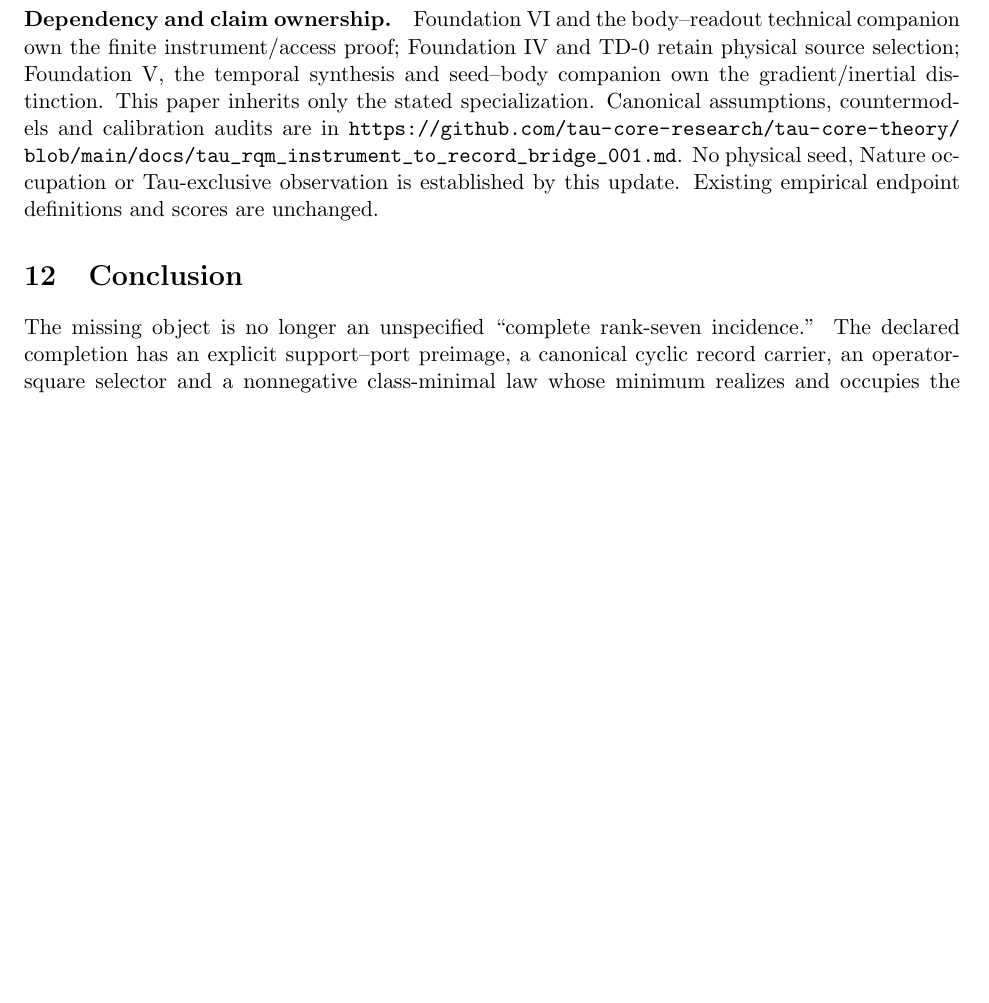
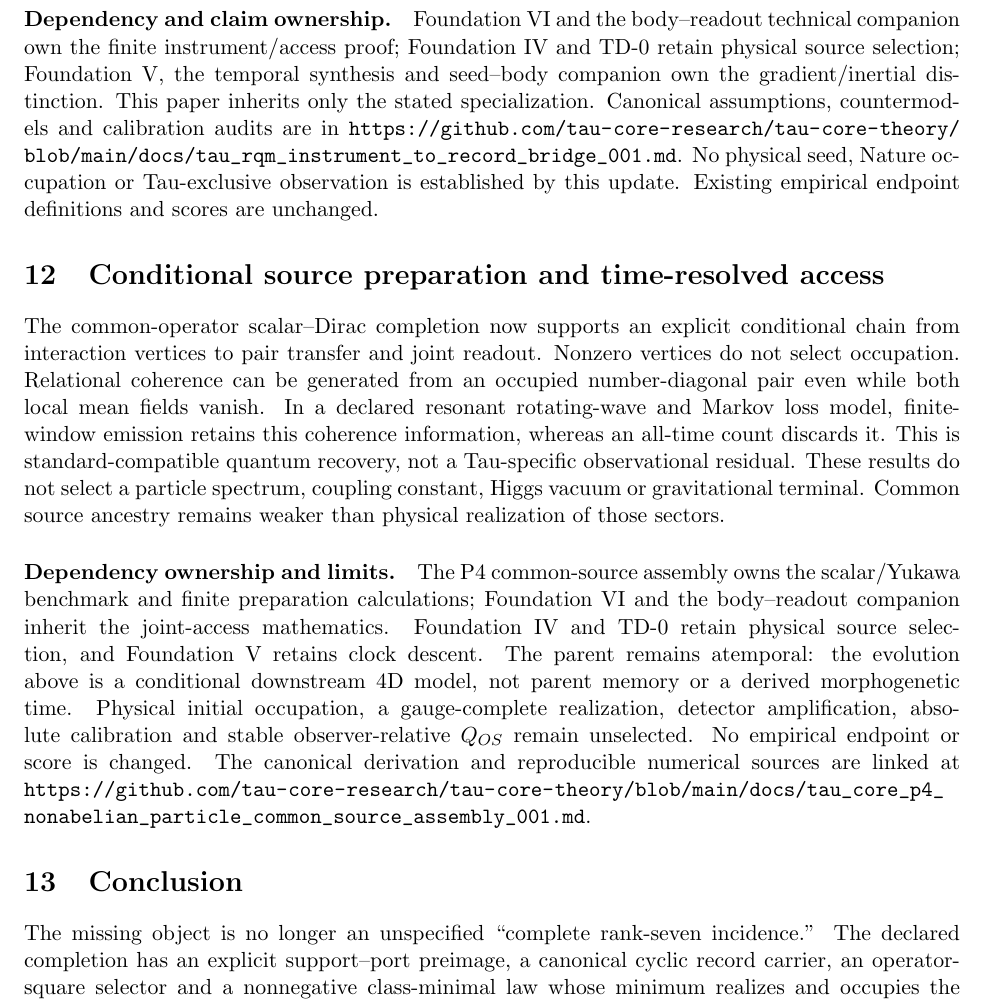
Before and after one commit to tau-core-research/tau-core-rank7-parent-packet-technical-paper-viib, a LaTeX paper (paperVIIB_submission_source/main.tex): part of page 19 of 34 before the commit and part of page 20 of 36 after it, cut so that both start at the same text, the shorter picture padded with empty space. Compiled offline with pdfLaTeX.

Commit message:
Synchronize conditional source and time-resolved readout results

```diff
--- a/paperVIIB_submission_source/main.tex
+++ b/paperVIIB_submission_source/main.tex
@@ -463,6 +463,31 @@ The current observer audit separates a conditional forward construction from phy
 Foundation VI and the body--readout technical companion own the finite instrument/access proof; Foundation IV and TD-0 retain physical source selection; Foundation V, the temporal synthesis and seed--body companion own the gradient/inertial distinction. This paper inherits only the stated specialization. Canonical assumptions, countermodels and calibration audits are in \url{https://github.com/tau-core-research/tau-core-theory/blob/main/docs/tau_rqm_instrument_to_record_bridge_001.md}. No physical seed, Nature occupation or Tau-exclusive observation is established by this update. Existing empirical endpoint definitions and scores are unchanged.
 % END STATE UPDATE 20260918
 
+% BEGIN PAIR READOUT UPDATE 20260927
+\section{Conditional source preparation and time-resolved access}
+The common-operator scalar--Dirac completion now supports an explicit
+conditional chain from interaction vertices to pair transfer and joint
+readout. Nonzero vertices do not select occupation. Relational coherence
+can be generated from an occupied number-diagonal pair even while both
+local mean fields vanish. In a declared resonant rotating-wave and Markov
+loss model, finite-window emission retains this coherence information,
+whereas an all-time count discards it. This is standard-compatible quantum
+recovery, not a Tau-specific observational residual.
+These results do not select a particle spectrum, coupling constant, Higgs vacuum or gravitational terminal. Common source ancestry remains weaker than physical realization of those sectors.
+\paragraph{Dependency ownership and limits.}
+The P4 common-source assembly owns the scalar/Yukawa benchmark and finite
+preparation calculations; Foundation VI and the body--readout companion
+inherit the joint-access mathematics. Foundation IV and TD-0 retain
+physical source selection, and Foundation V retains clock descent.
+The parent remains atemporal: the evolution above is a conditional
+downstream 4D model, not parent memory or a derived morphogenetic time.
+Physical initial occupation, a gauge-complete realization, detector
+amplification, absolute calibration and stable observer-relative $Q_{OS}$
+remain unselected. No empirical endpoint or score is changed.
+The canonical derivation and reproducible numerical sources are linked at
+\url{https://github.com/tau-core-research/tau-core-theory/blob/main/docs/tau_core_p4_nonabelian_particle_common_source_assembly_001.md}.
+% END PAIR READOUT UPDATE 20260927
+
 \section{Conclusion}
 
 The missing object is no longer an unspecified ``complete rank-seven
```
Also changed, not shown: paperVIIB.pdf, paperVIIB_submission_source/main.pdf, 3 other files.
